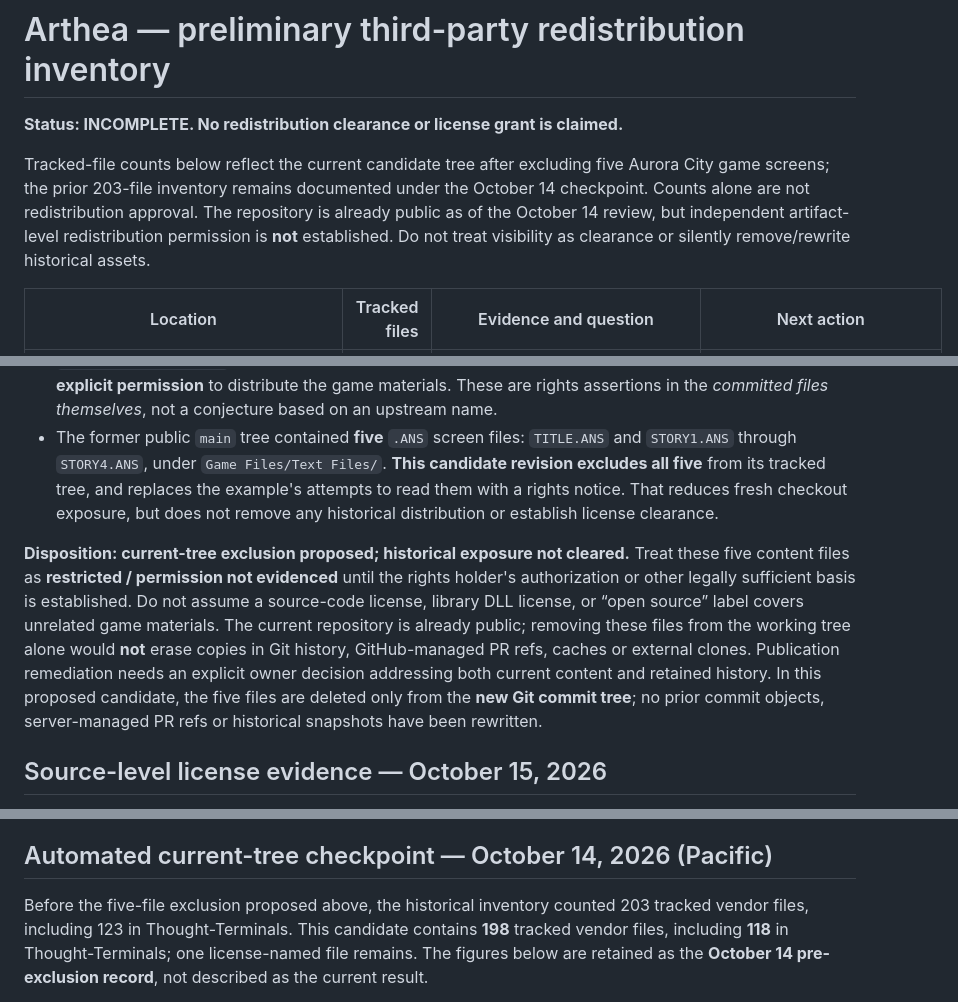
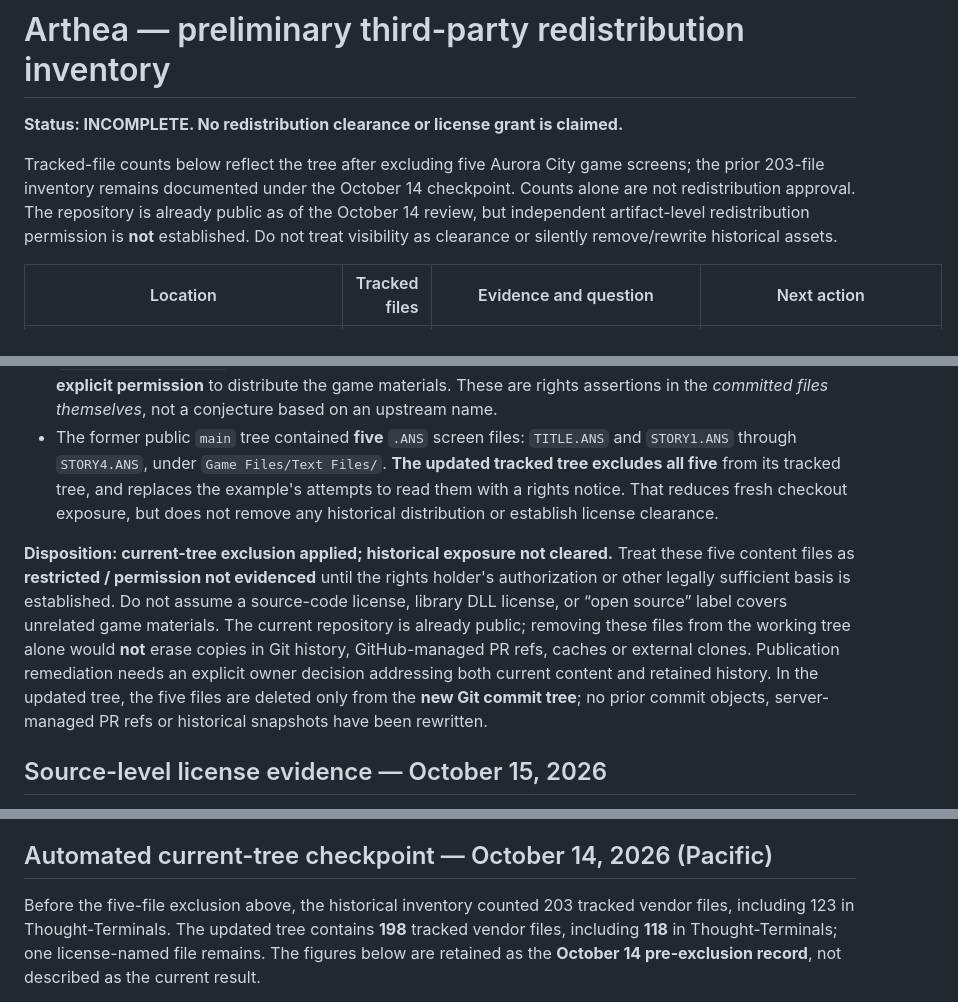
Before and after one commit to ryjen/arthea, a Markdown page: docs/modernization/third-party-inventory.md, 3 parts joined by grey strips. Drawn GitHub-style.

Commit message:
docs(provenance): state current-tree screen exclusion without draft qualifiers

```diff
--- a/docs/modernization/third-party-inventory.md
+++ b/docs/modernization/third-party-inventory.md
@@ -2,7 +2,7 @@
 
 **Status: INCOMPLETE. No redistribution clearance or license grant is claimed.**
 
-Tracked-file counts below reflect the current candidate tree after excluding five Aurora City game screens; the prior 203-file inventory remains documented under the October 14 checkpoint. Counts alone are not redistribution approval. The repository is already public as of the October 14 review, but independent artifact-level redistribution permission is **not** established. Do not treat visibility as clearance or silently remove/rewrite historical assets.
+Tracked-file counts below reflect the tree after excluding five Aurora City game screens; the prior 203-file inventory remains documented under the October 14 checkpoint. Counts alone are not redistribution approval. The repository is already public as of the October 14 review, but independent artifact-level redistribution permission is **not** established. Do not treat visibility as clearance or silently remove/rewrite historical assets.
 
 | Location | Tracked files | Evidence and question | Next action |
 | --- | ---: | --- | --- |
@@ -31,12 +31,12 @@ in its own accompanying documentation.
   *committed files themselves*, not a conjecture based on an upstream name.
 - The former public `main` tree contained **five** `.ANS` screen files:
   `TITLE.ANS` and `STORY1.ANS` through `STORY4.ANS`, under
-  `Game Files/Text Files/`. **This candidate revision excludes all five**
+  `Game Files/Text Files/`. **The updated tracked tree excludes all five**
   from its tracked tree, and replaces the example's attempts to read them
   with a rights notice. That reduces fresh checkout exposure, but does not
   remove any historical distribution or establish license clearance.
 
-**Disposition: current-tree exclusion proposed; historical exposure not cleared.**
+**Disposition: current-tree exclusion applied; historical exposure not cleared.**
 Treat these five content files as **restricted / permission not evidenced**
 until the rights holder's authorization or other legally sufficient basis
 is established. Do not
@@ -45,7 +45,7 @@ covers unrelated game materials. The current repository is already public;
 removing these files from the working tree alone would **not** erase copies in
 Git history, GitHub-managed PR refs, caches or external clones. Publication
 remediation needs an explicit owner decision addressing both current content
-and retained history. In this proposed candidate, the five files are deleted only from the **new
+and retained history. In the updated tree, the five files are deleted only from the **new
 Git commit tree**; no prior commit objects, server-managed PR refs or historical
 snapshots have been rewritten.
 
@@ -79,8 +79,8 @@ No library was relicensed, removed, or declared cleared in this checkpoint.
 
 ## Automated current-tree checkpoint — October 14, 2026 (Pacific)
 
-Before the five-file exclusion proposed above, the historical inventory counted
-203 tracked vendor files, including 123 in Thought-Terminals. This candidate
+Before the five-file exclusion above, the historical inventory counted
+203 tracked vendor files, including 123 in Thought-Terminals. The updated tree
 contains **198** tracked vendor files, including **118** in Thought-Terminals;
 one license-named file remains. The figures below are retained as the
 **October 14 pre-exclusion record**, not described as the current result.
```
